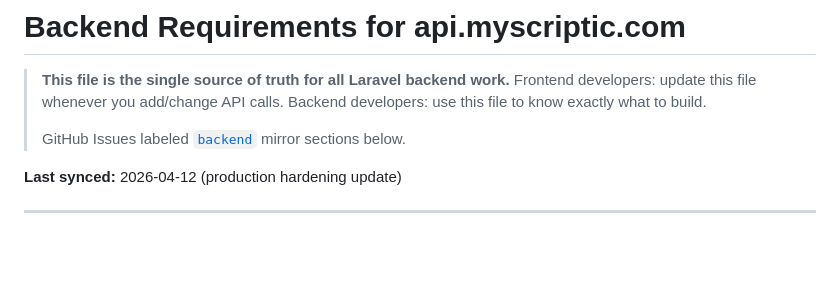
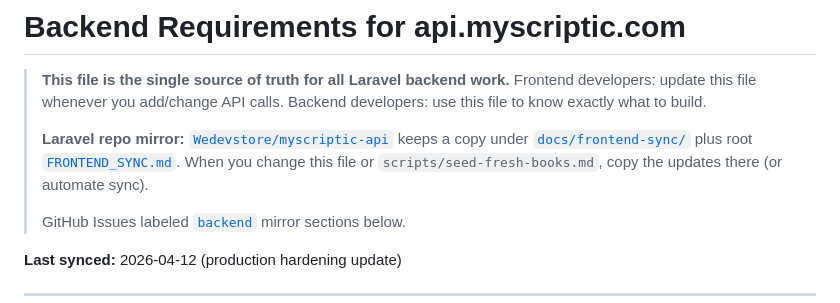
Before and after one commit to Wedevstore/Myscriptic, a Markdown page: BACKEND.md, the part around the change. Drawn GitHub-style; blank space fills up the shorter version.

Commit message:
docs: link BACKEND.md to myscriptic-api frontend-sync mirror
Made-with: Cursor

```diff
--- a/BACKEND.md
+++ b/BACKEND.md
@@ -3,6 +3,8 @@
 > **This file is the single source of truth for all Laravel backend work.**
 > Frontend developers: update this file whenever you add/change API calls.
 > Backend developers: use this file to know exactly what to build.
+>
+> **Laravel repo mirror:** [`Wedevstore/myscriptic-api`](https://github.com/Wedevstore/myscriptic-api) keeps a copy under [`docs/frontend-sync/`](https://github.com/Wedevstore/myscriptic-api/tree/main/docs/frontend-sync) plus root [`FRONTEND_SYNC.md`](https://github.com/Wedevstore/myscriptic-api/blob/main/FRONTEND_SYNC.md). When you change this file or `scripts/seed-fresh-books.md`, copy the updates there (or automate sync).
 >
 > GitHub Issues labeled [`backend`](https://github.com/Wedevstore/Myscriptic/issues?q=label:backend) mirror sections below.
 
```
